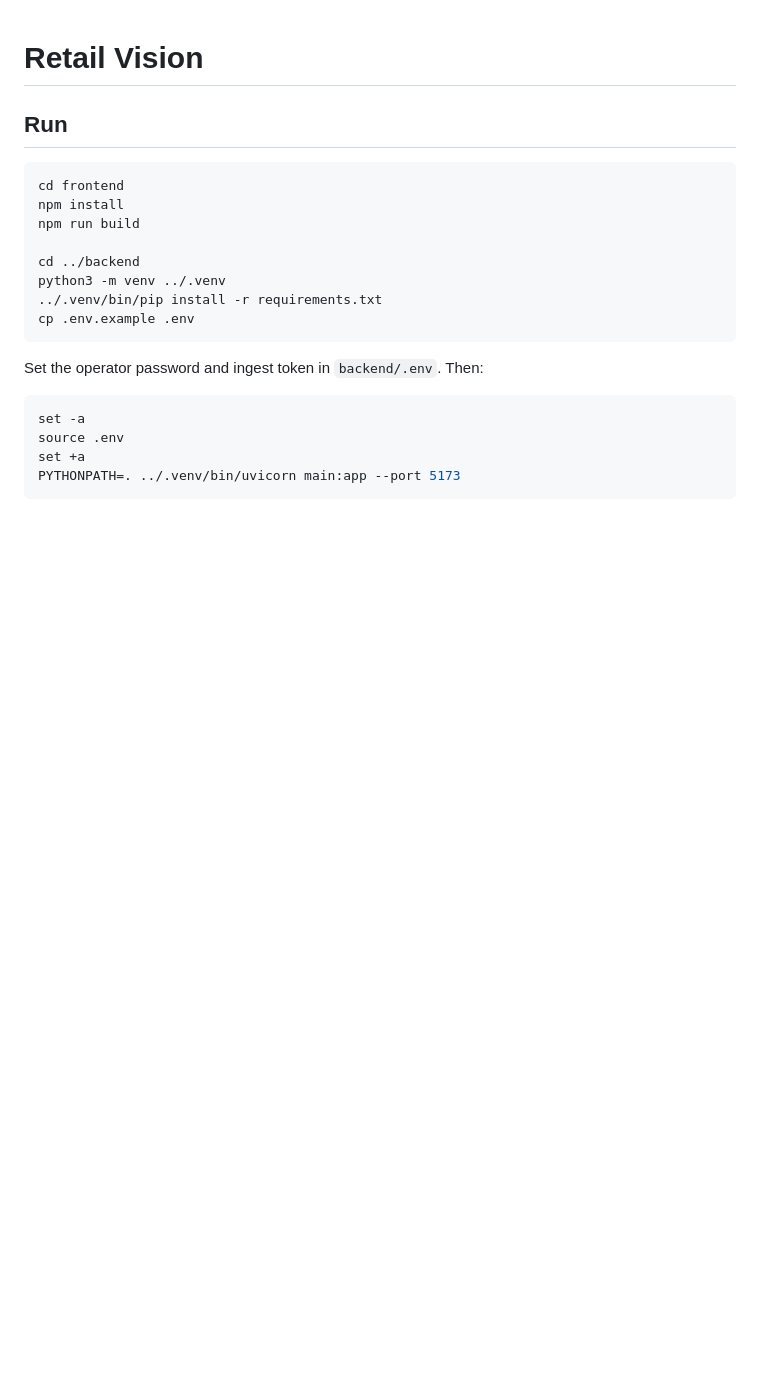
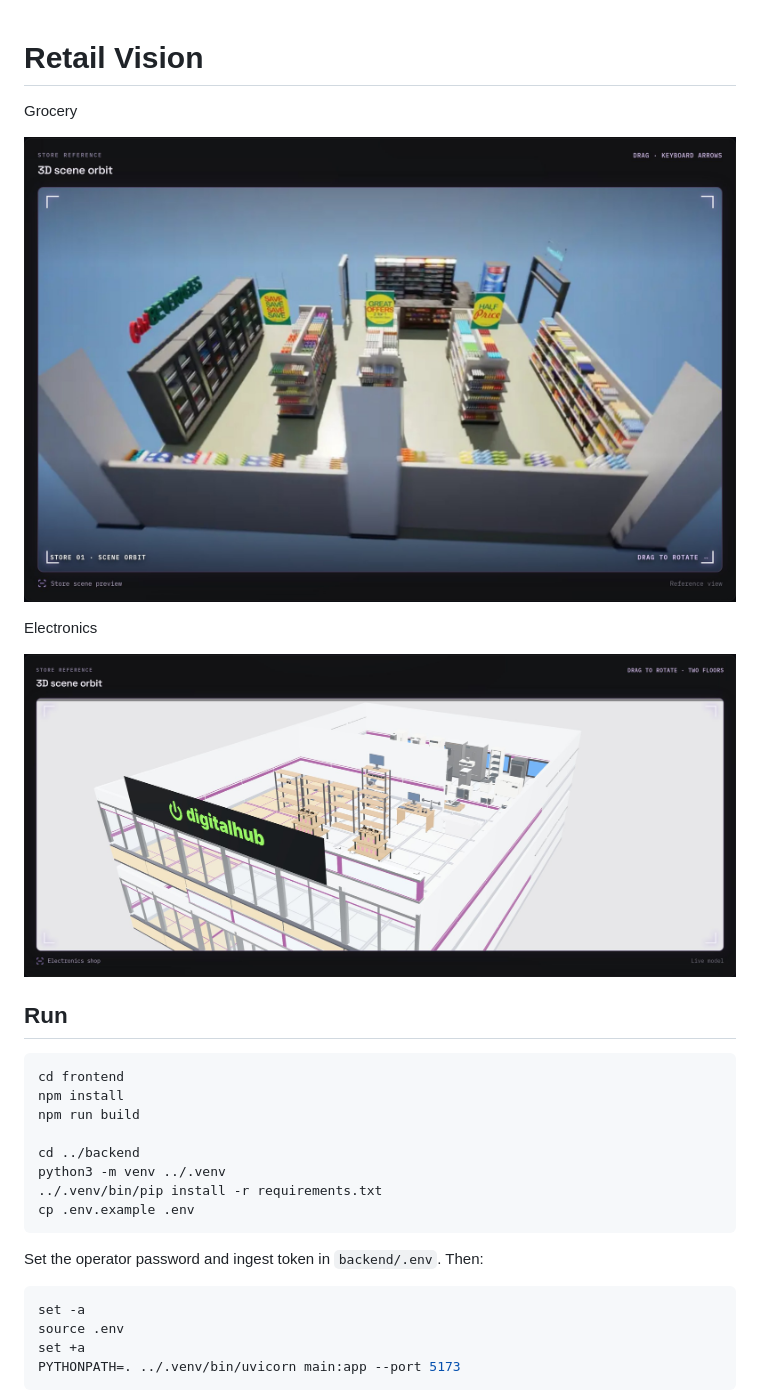
Before and after one commit to JezZh/retail-vision, a Markdown page: README.md, the part around the change. Drawn GitHub-style; pictures changed too: docs/electronics-orbit.jpg (added), docs/grocery-orbit.jpg (added); blank space fills up the shorter version.

Commit message:
Add the grocery and electronics orbit screenshots.

```diff
--- a/README.md
+++ b/README.md
@@ -1,4 +1,12 @@
 # Retail Vision
+
+Grocery
+
+![Grocery store orbit](docs/grocery-orbit.jpg)
+
+Electronics
+
+![Electronics shop orbit](docs/electronics-orbit.jpg)
 
 ## Run
 
```
